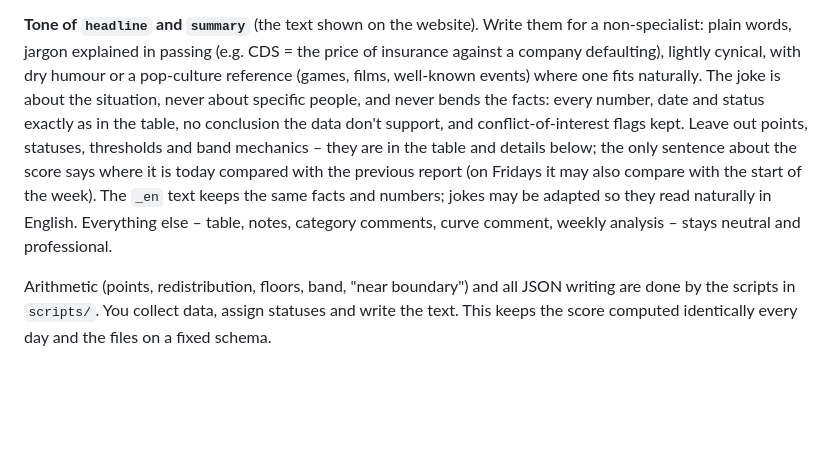
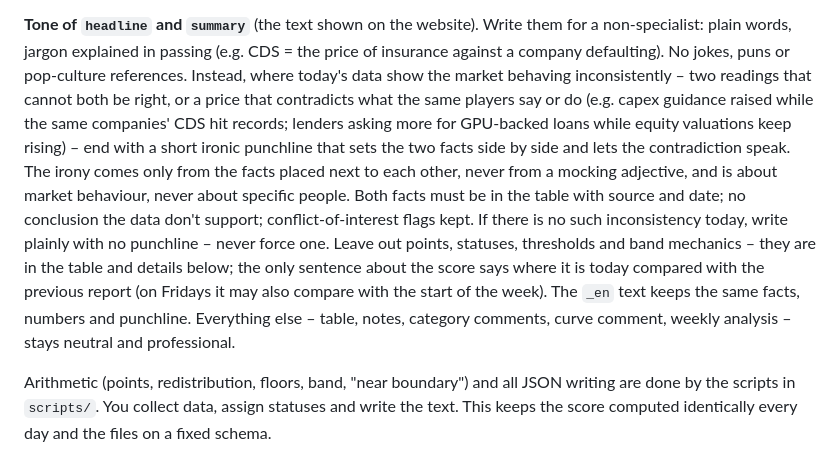
Before and after one commit to Tomologia-Systemowa/ai-doomsday-data, a Markdown page: skill/ai-doomsday/SKILL.md, the part around the change. Rendered like a GitHub page; blank space fills up the shorter version.

Commit message:
SKILL.md: ton nagłówka i podsumowania – zamiast żartów ironiczna puenta z niespójności rynku
Co-Authored-By: Claude Opus 5.5 <noreply@anthropic.com>
Claude-Session: https://claude.ai/code/session_014t3Z9LCYLep4eesfuph8Ks

```diff
--- a/skill/ai-doomsday/SKILL.md
+++ b/skill/ai-doomsday/SKILL.md
@@ -17,16 +17,22 @@ Europe/Warsaw.
 
 **Tone of `headline` and `summary`** (the text shown on the website). Write them for a
 non-specialist: plain words, jargon explained in passing (e.g. CDS = the price of
-insurance against a company defaulting), lightly cynical, with dry humour or a pop-culture
-reference (games, films, well-known events) where one fits naturally. The joke is about
-the situation, never about specific people, and never bends the facts: every number, date
-and status exactly as in the table, no conclusion the data don't support, and
-conflict-of-interest flags kept. Leave out points, statuses, thresholds and band
+insurance against a company defaulting). No jokes, puns or pop-culture references.
+Instead, where today's data show the market behaving inconsistently – two readings that
+cannot both be right, or a price that contradicts what the same players say or do (e.g.
+capex guidance raised while the same companies' CDS hit records; lenders asking more for
+GPU-backed loans while equity valuations keep rising) – end with a short ironic punchline
+that sets the two facts side by side and lets the contradiction speak. The irony comes
+only from the facts placed next to each other, never from a mocking adjective, and is
+about market behaviour, never about specific people. Both facts must be in the table with
+source and date; no conclusion the data don't support; conflict-of-interest flags kept.
+If there is no such inconsistency today, write plainly with no punchline – never force
+one. Leave out points, statuses, thresholds and band
 mechanics – they are in the table and details below; the only sentence about the score
-says where it is today compared with the previous report (on Fridays it may also compare
-with the start of the week). The `_en` text keeps the same facts and numbers; jokes may
-be adapted so they read naturally in English. Everything else – table, notes, category
-comments, curve comment, weekly analysis – stays neutral and professional.
+says where it is today compared with the
+previous report (on Fridays it may also compare with the start of the week). The `_en`
+text keeps the same facts, numbers and punchline. Everything else – table, notes,
+category comments, curve comment, weekly analysis – stays neutral and professional.
 
 Arithmetic (points, redistribution, floors, band, "near boundary") and all JSON writing are
 done by the scripts in `scripts/`. You collect data, assign statuses and write the text.
```
